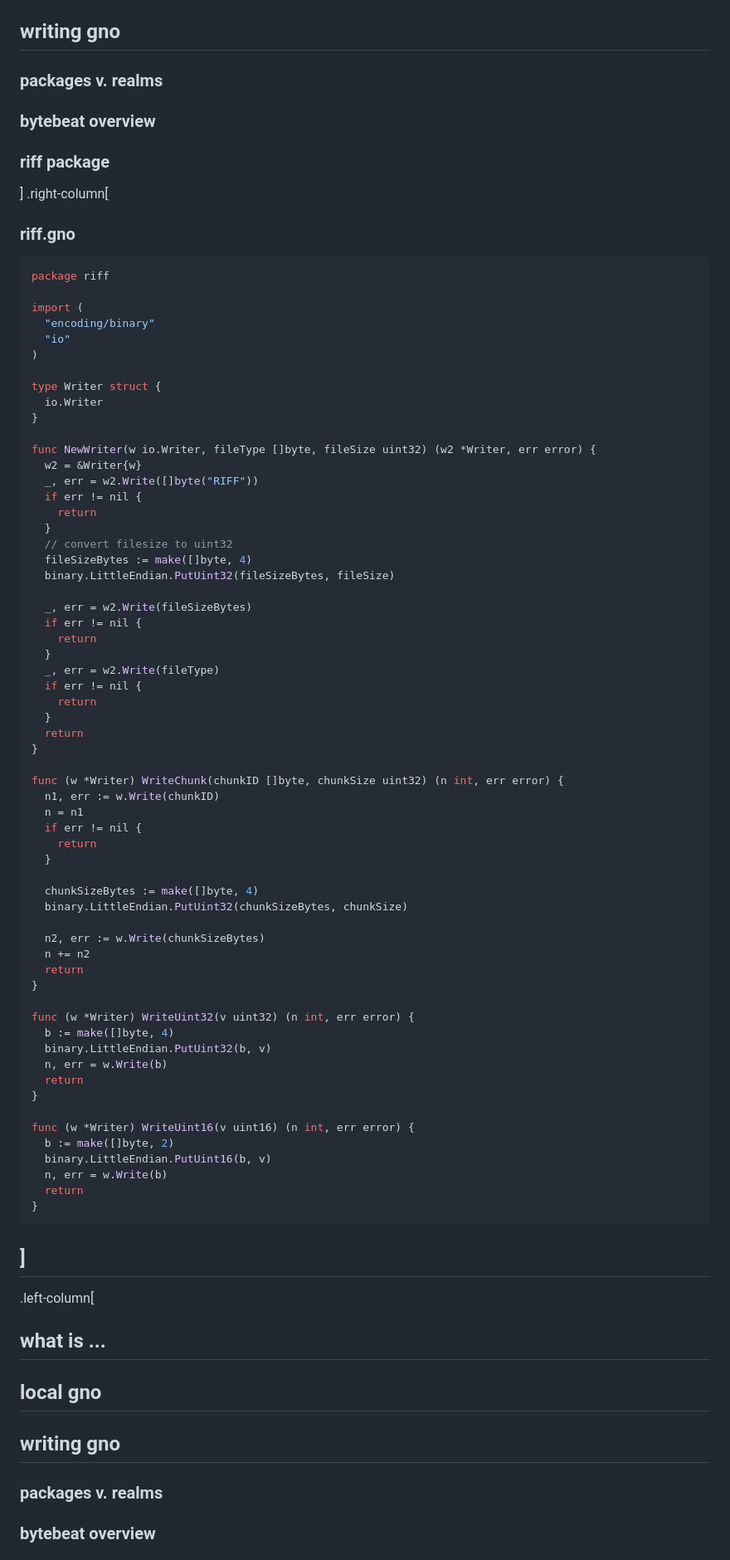
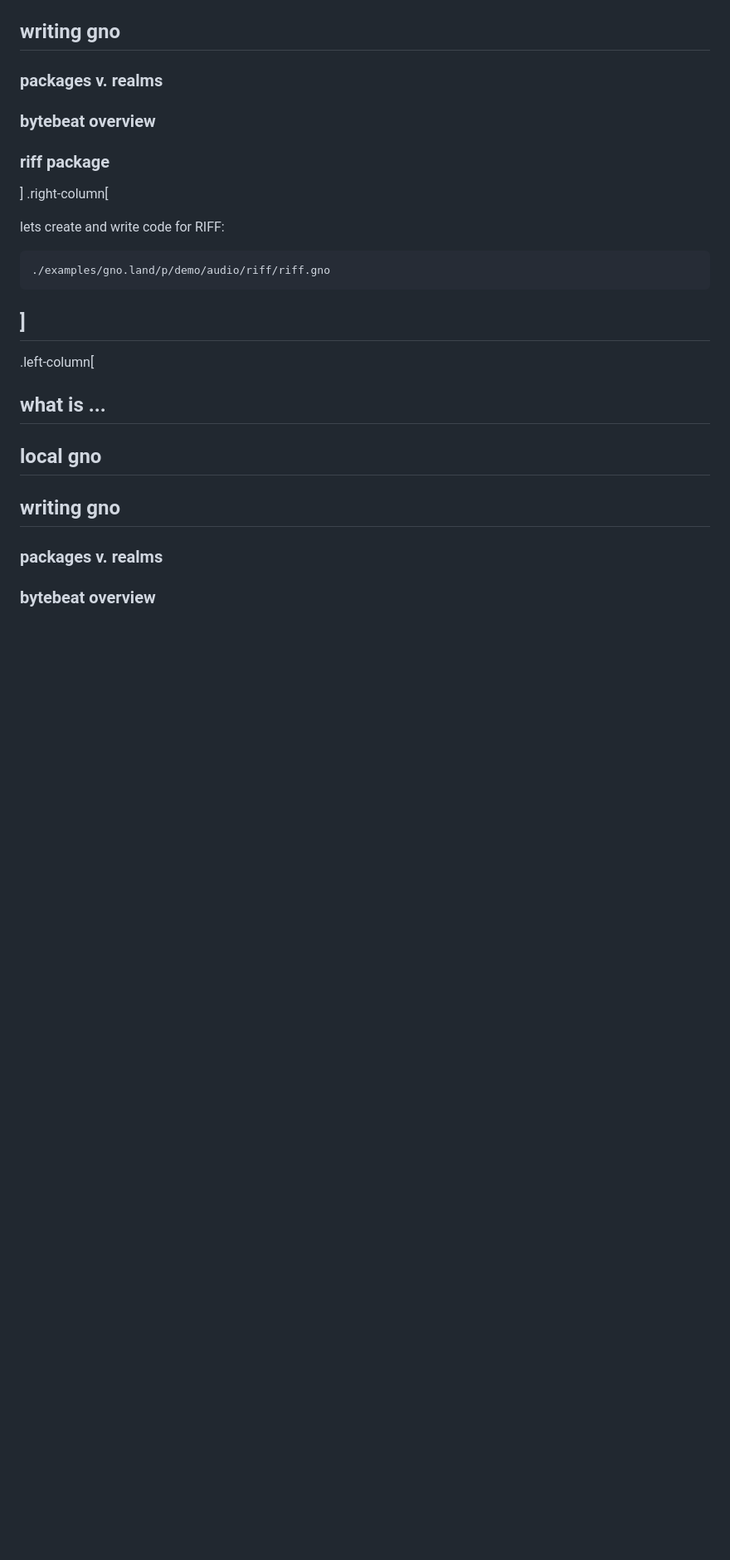
Before and after one commit to gnolang/workshops, a Markdown page: presentations/2023-10-09--generating-audio--schollz/presentation.md, the part around the change printed below. Shown: that part at 83% size. GitHub-like rendering; blank space fills up the shorter version.

````diff
--- a/presentations/2023-10-09--generating-audio--schollz/presentation.md
+++ b/presentations/2023-10-09--generating-audio--schollz/presentation.md
@@ -353,69 +353,10 @@ lets now create the `examples/gno.land/p/demo/riff/riff.gno` file.
 ]
 .right-column[
 
-### riff.gno
+lets create and write code for RIFF:
 
-```go
-package riff
-
-import (
-  "encoding/binary"
-  "io"
-)
-
-type Writer struct {
-  io.Writer
-}
-
-func NewWriter(w io.Writer, fileType []byte, fileSize uint32) (w2 *Writer, err error) {
-  w2 = &Writer{w}
-  _, err = w2.Write([]byte("RIFF"))
-  if err != nil {
-    return
-  }
-  // convert filesize to uint32
-  fileSizeBytes := make([]byte, 4)
-  binary.LittleEndian.PutUint32(fileSizeBytes, fileSize)
-
-  _, err = w2.Write(fileSizeBytes)
-  if err != nil {
-    return
-  }
-  _, err = w2.Write(fileType)
-  if err != nil {
-    return
-  }
-  return
-}
-
-func (w *Writer) WriteChunk(chunkID []byte, chunkSize uint32) (n int, err error) {
-  n1, err := w.Write(chunkID)
-  n = n1
-  if err != nil {
-    return
-  }
-
-  chunkSizeBytes := make([]byte, 4)
-  binary.LittleEndian.PutUint32(chunkSizeBytes, chunkSize)
-
-  n2, err := w.Write(chunkSizeBytes)
-  n += n2
-  return
-}
-
-func (w *Writer) WriteUint32(v uint32) (n int, err error) {
-  b := make([]byte, 4)
-  binary.LittleEndian.PutUint32(b, v)
-  n, err = w.Write(b)
-  return
-}
-
-func (w *Writer) WriteUint16(v uint16) (n int, err error) {
-  b := make([]byte, 2)
-  binary.LittleEndian.PutUint16(b, v)
-  n, err = w.Write(b)
-  return
-}
+```bash
+./examples/gno.land/p/demo/audio/riff/riff.gno
 ```
 
 ]
````
Also changed, not shown: other parts of presentations/2023-10-09--generating-audio--schollz/presentation.md (+73 -3 lines).
